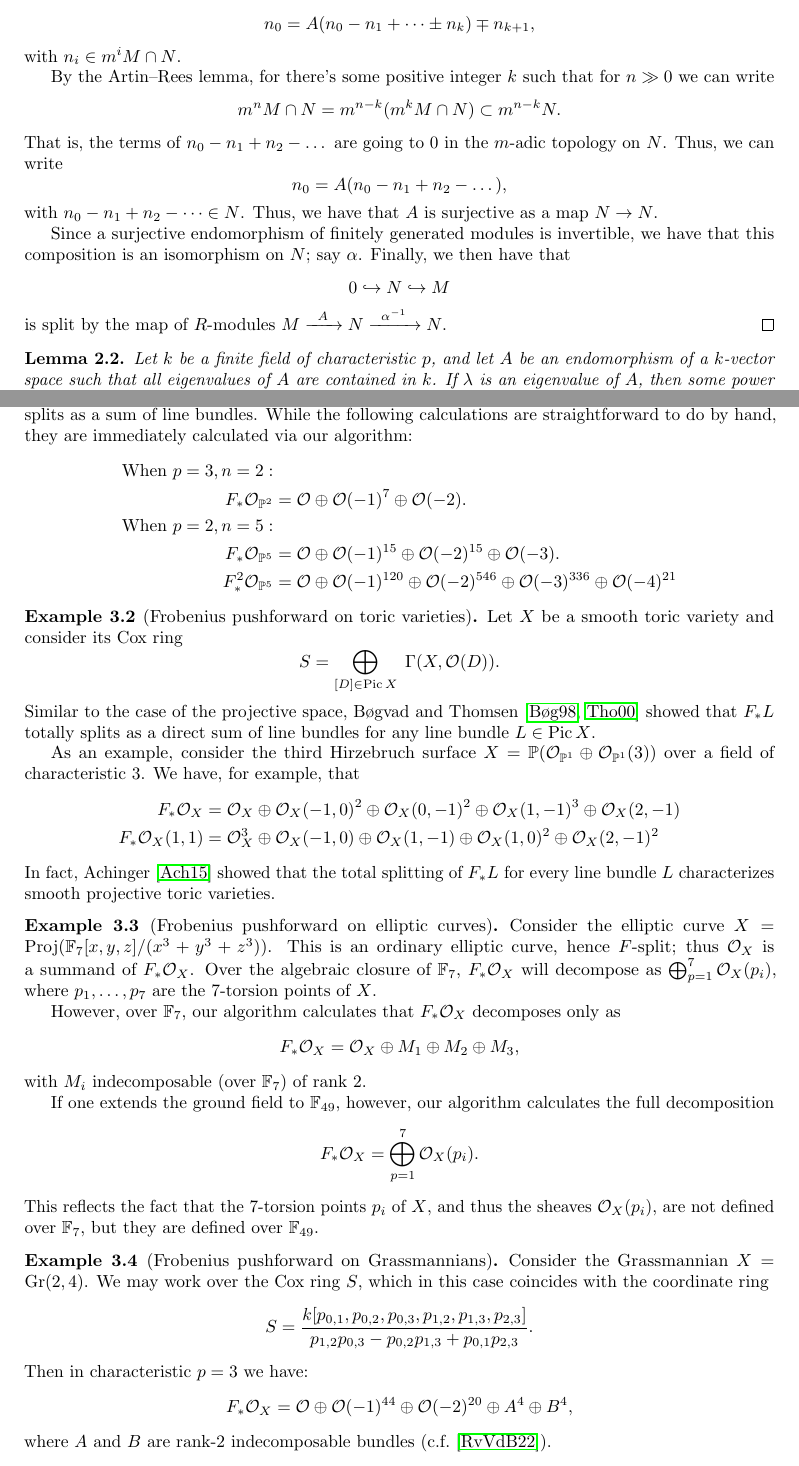
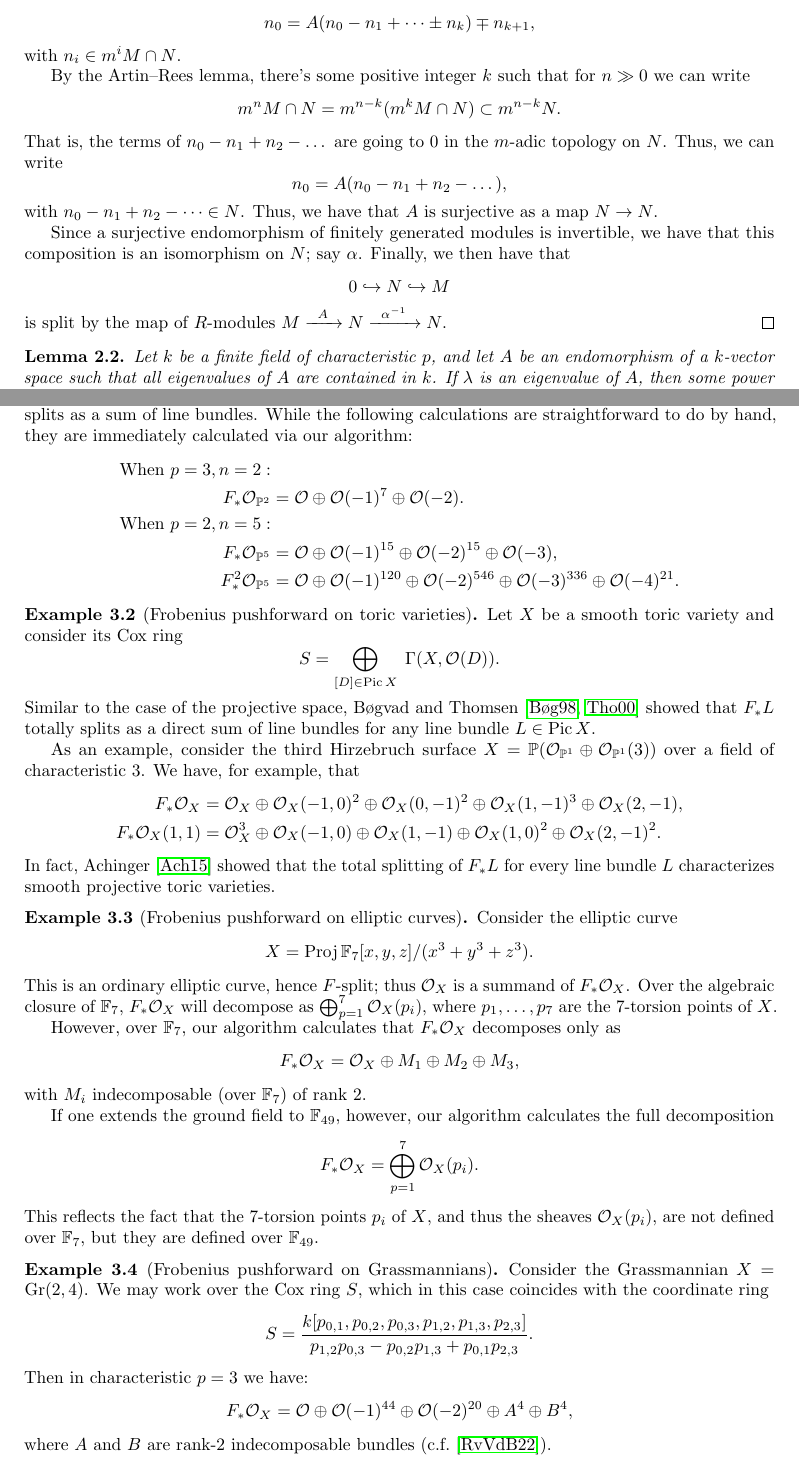
Before and after one commit to mahrud/DirectSummands, a LaTeX document (paper/main.tex): two parts of pages 2 and 5 of 7 before the commit and two parts of pages 3 and 6 of 8 after it, joined at a grey line, cut so that both start at the same text. Compiled offline with pdfLaTeX.

Commit message:
paper changes

```diff
--- a/paper/main.tex
+++ b/paper/main.tex
@@ -1,4 +1,4 @@
-\documentclass{article}
+s\documentclass{article}
 
 \let\oldb\b
 \let\oldl\l
@@ -116,7 +116,7 @@ We begin with the observation that if $A\in\End_R(M)$ is an idempotent, then $M$
   \[ n_0=A(n_0-n_1+\dots \pm n_k) \mp n_{k+1}, \]
   with $n_i \in m^i M\cap N$.
 
-  By the Artin--Rees lemma, for there's some positive integer $k$ such that for $n\gg0$ we can write
+  By the Artin--Rees lemma, there's some positive integer $k$ such that for $n\gg0$ we can write
   \[ m^n M\cap N = m^{n-k} ( m^kM\cap N)\subset m^{n-k} N. \]
   That is, the terms of $n_0-n_1+n_2-\dots$ are going to 0 in the $m$-adic topology on $N$. Thus, we can write
   \[ n_0=A(n_0-n_1+n_2-\dots), \]
@@ -128,8 +128,7 @@ We begin with the observation that if $A\in\End_R(M)$ is an idempotent, then $M$
   is split by the map of $R$-modules $M\xra A N\xra{\a\inv} N$.
 \end{proof}
 
-\begin{lem}
-\label{JordanLemma}
+\begin{lem}\label{lem:jordan}
   Let $k$ be a finite field of characteristic $p$, and let $A$ be an endomorphism of a $k$-vector space such that all eigenvalues of $A$ are contained in $k$. If $\l$ is an eigenvalue of $A$, then some power of $A-\l I$ is an idempotent.
 Furthermore, if $\l$ is not the only eigenvalue of $A$, then a power of $A-\l I$ that is nonzero is an idempotent.
 \end{lem}
@@ -245,36 +244,34 @@ In this section, we give examples of the kind of calculations and observations t
 \begin{exa}[Frobenius pushforward on the projective space $\P^n$]
   Let $S = k[x_0,\dots,x_n]$ be a polynomial ring with $\char k = p$ and $\deg x_i = 1$ and consider the Frobenius endomorphism
   \[ F\colon S\to S \quad \text{given by} \quad f \to f^p. \]
-  Hartshorne \cite{Hartshorne70} proved that for any line bundle $L\in\Pic\P^n$, the Frobenius pushforward $F_*L$ splits as a sum of line bundles. While the following calculations are straightforward to do by hand, they are immediately calculated via our algorithm:
+  Hartshorne \cite{Hartshorne1970} proved that for any line bundle $L\in\Pic\P^n$, the Frobenius pushforward $F_*L$ splits as a sum of line bundles. While the following calculations are straightforward to do by hand, they are immediately calculated via our algorithm:
   \begin{align*}
     \text{When }p=3, n=2: \\
     F_*\O_{\P^2} &= \O \oplus \O(-1)^7 \oplus \O(-2). \\
     \text{When } p=2, n=5: \\
-    F_*\O_{\P^5} &= \O \oplus \O(-1)^{15} \oplus \O(-2)^{15} \oplus \O(-3). \\
-    F_*^2\O_{\P^5} &= \O \oplus \O(-1)^{120} \oplus \O(-2)^{546} \oplus \O(-3)^{336} \oplus \O(-4)^{21}
+    F_*\O_{\P^5} &= \O \oplus \O(-1)^{15} \oplus \O(-2)^{15} \oplus \O(-3), \\
+    F_*^2\O_{\P^5} &= \O \oplus \O(-1)^{120} \oplus \O(-2)^{546} \oplus \O(-3)^{336} \oplus \O(-4)^{21}.
   \end{align*}
 \end{exa}
 
 \begin{exa}[Frobenius pushforward on toric varieties]
   Let $X$ be a smooth toric variety and consider its Cox ring
   \[ S = \bigoplus_{[D]\in\Pic{X}} \; \Gamma(X, \O(D)). \]
-  Similar to the case of the projective space, B{\o}gvad and Thomsen
-\cite{Bogvad98,Thomsen00}
- showed that $F_*L$ totally splits as a direct sum of line bundles for any line bundle $L\in\Pic X$.
+  Similar to the case of the projective space, B{\o}gvad and Thomsen \cite{Bogvad98,Thomsen00} showed that $F_*L$ totally splits as a direct sum of line bundles for any line bundle $L\in\Pic X$.
 
   As an example, consider the third Hirzebruch surface $X=\P(\O_{\P^1}\oplus \O_{\P^1}(3))$ over a field of characteristic 3. We have, for example, that
-\begin{align*}
-F_*\O_X &= \O_X \oplus \O_X(-1,0)^2 \oplus \O_X(0,-1)^2 \oplus \O_X(1,-1)^3 \oplus \O_X(2,-1)\\
-F_*\O_X(1,1) &= \O_X^3 \oplus \O_X(-1,0) \oplus \O_X(1,-1) \oplus \O_X(1,0)^2 \oplus \O_X(2,-1)^2
-\end{align*}
-  In fact, Achinger \cite{Achinger13} showed that the total splitting of $F_*L$ for every line bundle $L$ characterizes smooth projective toric varieties.
-
+  \begin{align*}
+    F_*\O_X      &= \O_X   \oplus \O_X(-1,0)^2 \oplus \O_X(0,-1)^2 \oplus \O_X(1,-1)^3 \oplus \O_X(2,-1), \\
+    F_*\O_X(1,1) &= \O_X^3 \oplus \O_X(-1,0)   \oplus \O_X(1,-1)   \oplus \O_X(1, 0)^2 \oplus \O_X(2,-1)^2.
+  \end{align*}
+  In fact, Achinger \cite{Achinger15} showed that the total splitting of $F_*L$ for every line bundle $L$ characterizes smooth projective toric varieties.
   % The toric Frobenius is simply multiplication by $p$ on the torus.
   % The $p$ need not be prime, nor even match the characteristic!
 \end{exa}
 
 \begin{exa}[Frobenius pushforward on elliptic curves]\label{algclos}
-  Consider the elliptic curve $X=\Proj (\mathbb F_7[x,y,z]/(x^3+y^3+z^3))$.
+  Consider the elliptic curve
+  \[ X = \Proj \mathbb F_7[x,y,z]/(x^3+y^3+z^3). \]
   %%Weierstrauss form is y^2=x^3-432
   This is an ordinary elliptic curve, hence $F$-split; thus $\O_X$ is a summand of $F_* \O_X$. Over the algebraic closure of $\mathbb F_7$, $F_*\O_X$ will decompose as $\bigoplus_{p=1}^7 \O_X(p_i)$, where $p_1,\dots,p_7$ are the 7-torsion points of $X$.
 
@@ -294,11 +291,11 @@ F_*\O_X(1,1) &= \O_X^3 \oplus \O_X(-1,0) \oplus \O_X(1,-1) \oplus \O_X(1,0)^2 \o
   \[ S = \frac{k[p_{0,1},p_{0,2},p_{0,3},p_{1,2},p_{1,3},p_{2,3}]}{p_{1,2}p_{0,3}-p_{0,2}p_{1,3}+p_{0,1}p_{2,3}}. \]
   Then in characteristic $p=3$ we have:
   \[ F_*\O_X = \O \oplus \O(-1)^{44} \oplus \O(-2)^{20} \oplus A^4 \oplus B^4, \]
-  where $A$ and $B$ are rank-2 indecomposable bundles (c.f.~\cite{RSB22}).
+  where $A$ and $B$ are rank-2 indecomposable bundles (c.f.~\cite{RSVdB22}).
 \end{exa}
 
 \begin{exa}[Frobenius pushforward on Mori Dream Spaces]
-  Continuing with the theme of computations over the Cox ring, the natural geometric setting is to consider the class of projective varieties known as Mori dream spaces \cite{HuKeel00}.
+  Continuing with the theme of computations over the Cox ring, the natural geometric setting is to consider the class of projective varieties known as Mori dream spaces \cite{HK00}.
 
   For instance, consider $X = \mathrm{Bl}_4\P^2$, the blowup of $\P^2$ at 4 general points. We will working over the $\Z^5$-graded Cox ring
   \[ S = k[x_1,\dots,x_{10}]/\text{(five quadric Pl\"ucker relations)} \]
```
Also changed, not shown: paper/references.bib (+4 -4 lines), paper/main.tex (6 more changed lines).
